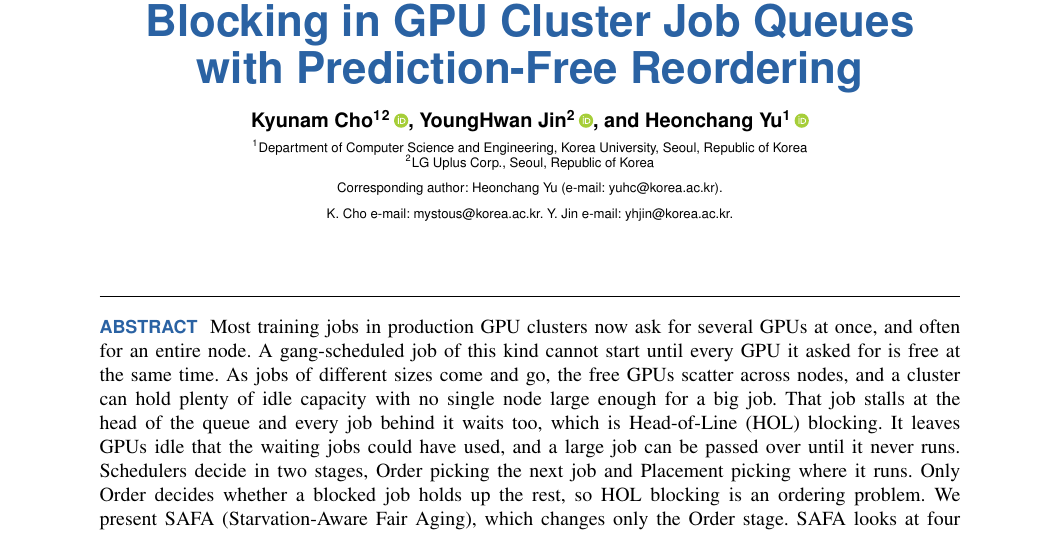
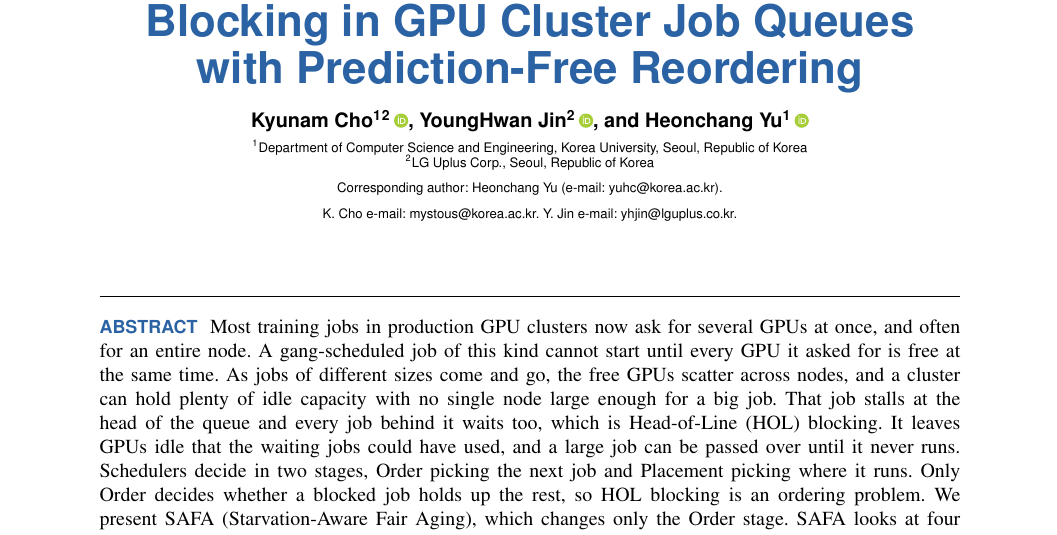
Before and after one commit to mystous/gpu_scheduler, a LaTeX paper (main.tex): part of page 1 of 12, cut so that both start at the same text. Compiled offline with pdfLaTeX.

Commit message:
email modify

```diff
--- a/main.tex
+++ b/main.tex
@@ -61,7 +61,7 @@
 \affil{Department of Computer Science and Engineering, Korea University, Seoul, Republic of Korea}
 \affil{LG Uplus Corp., Seoul, Republic of Korea}
 \corresp{Corresponding author: Heonchang Yu (e-mail: yuhc@korea.ac.kr).}
-\authornote{K. Cho e-mail: mystous@korea.ac.kr. Y. Jin e-mail: yhjin@korea.ac.kr.}
+\authornote{K. Cho e-mail: mystous@korea.ac.kr. Y. Jin e-mail: yhjin@lguplus.co.kr.}
 
 \begin{abstract}
 Most training jobs in production GPU clusters now ask for several GPUs at once, and often for an entire node. A gang-scheduled job of this kind cannot start until every GPU it asked for is free at the same time. As jobs of different sizes come and go, the free GPUs scatter across nodes, and a cluster can hold plenty of idle capacity with no single node large enough for a big job. That job stalls at the head of the queue and every job behind it waits too, which is Head-of-Line (HOL) blocking. It leaves GPUs idle that the waiting jobs could have used, and a large job can be passed over until it never runs. Schedulers decide in two stages, Order picking the next job and Placement picking where it runs. Only Order decides whether a blocked job holds up the rest, so HOL blocking is an ordering problem. We present SAFA (Starvation-Aware Fair Aging), which changes only the Order stage. SAFA looks at four numbers it can read directly when it makes a decision, namely where a job sits in the queue, how many GPUs it wants, how long it has waited compared with its neighbors, and how many GPUs each server has free. It predicts nothing, profiles nothing, and solves nothing. A coefficient governs how far a waiting job may be promoted, and SAFA derives it from the queue's own statistics, so it needs no retuning when the workload changes. We replay the 111k-job Philly trace on a 256-GPU cluster. All six Order policies fall to an order-fairness score of 0 out of 100, four of them despite being given runtimes or profiles SAFA never receives. SAFA scores 92.7 to 93.5 on the same measure. It also shortens the median queue wait by 7 to 13\% against FIFO and lifts average GPU utilization from 92\% to 95 or 96\%, so the fairness comes at no cost in throughput. The same pattern holds on Helios and Alibaba, two traces from unrelated clusters. On a live NVIDIA B200$\times$8 Kubernetes cluster, SAFA again keeps large jobs from being passed over. SAFA never touches placement, so it can run ahead of any Placement policy. We tried seven Placement policies, and under each one SAFA raised the allocation rate over FIFO by 3.7 to 5.8 percentage points. The gain was largest under KAI spread, the policy that scatters free GPUs most widely.
```
Also changed, not shown: modified.tex (+1 -1 lines).
